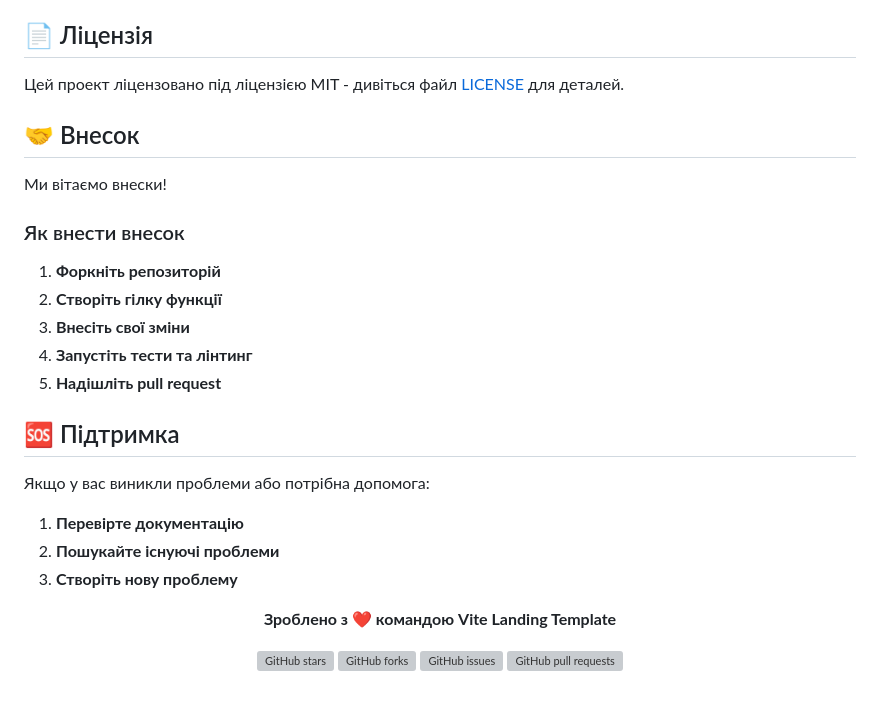
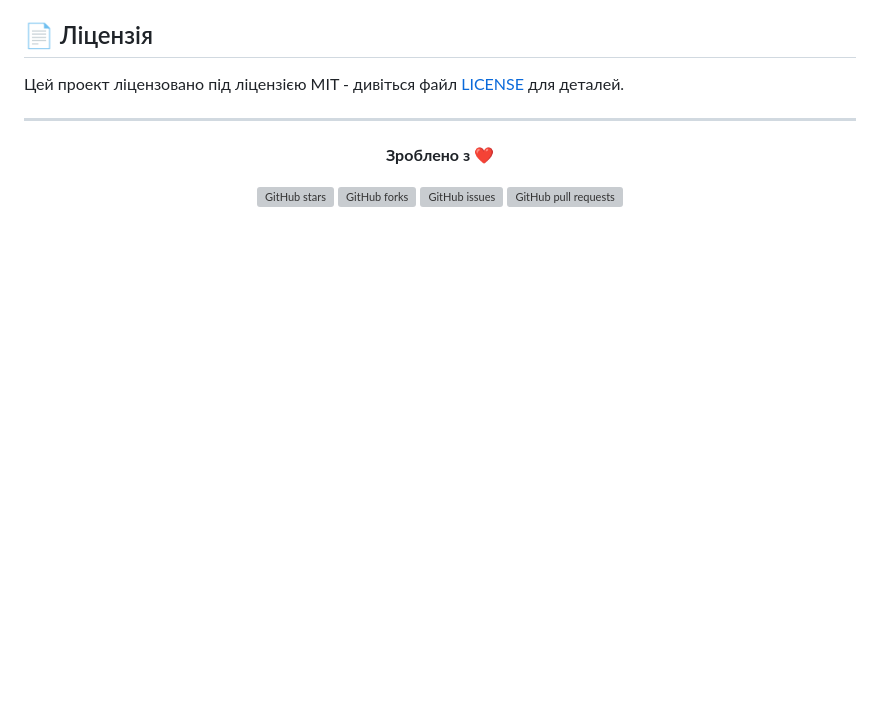
Before and after one commit to Boskolife/vite-landing-template, a Markdown page: README_UA.md, the part around the change. GitHub-like rendering; blank space fills up the shorter version; grey boxes are pictures that could not be loaded.

Commit message:
upd readme

```diff
--- a/README_UA.md
+++ b/README_UA.md
@@ -162,28 +162,10 @@ npm run github:major "опис"      # Створити GitHub major реліз
 
 Цей проект ліцензовано під ліцензією MIT - дивіться файл [LICENSE](LICENSE) для деталей.
 
-## 🤝 Внесок
-
-Ми вітаємо внески!
-
-### Як внести внесок
-
-1. **Форкніть репозиторій**
-2. **Створіть гілку функції**
-3. **Внесіть свої зміни**
-4. **Запустіть тести та лінтинг**
-5. **Надішліть pull request**
-
-## 🆘 Підтримка
-
-Якщо у вас виникли проблеми або потрібна допомога:
-
-1. **Перевірте документацію**
-2. **Пошукайте існуючі проблеми**
-3. **Створіть нову проблему**
+---
 
 <div align="center">
-  <p><strong>Зроблено з ❤️ командою Vite Landing Template</strong></p>
+  <p><strong>Зроблено з ❤️</strong></p>
 
   [![GitHub stars](https://img.shields.io/github/stars/Boskolife/vite-landing-template?style=social)](https://github.com/Boskolife/vite-landing-template)
   [![GitHub forks](https://img.shields.io/github/forks/Boskolife/vite-landing-template?style=social)](https://github.com/Boskolife/vite-landing-template/fork)
```
Also changed, not shown: README_EN.md (+1 -21 lines).
